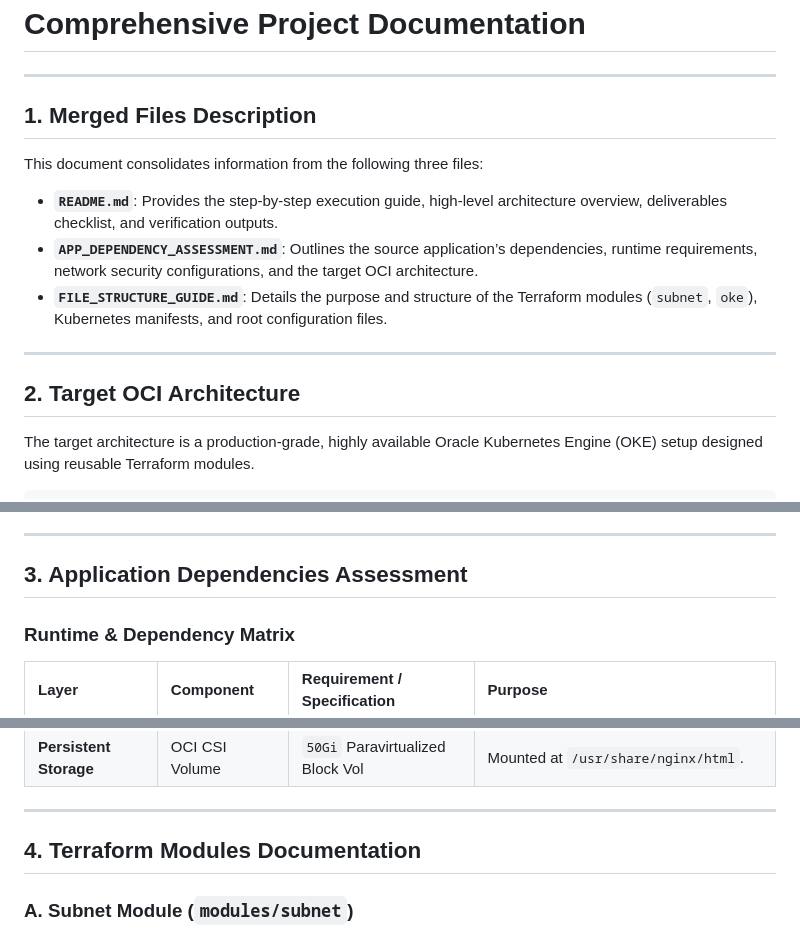
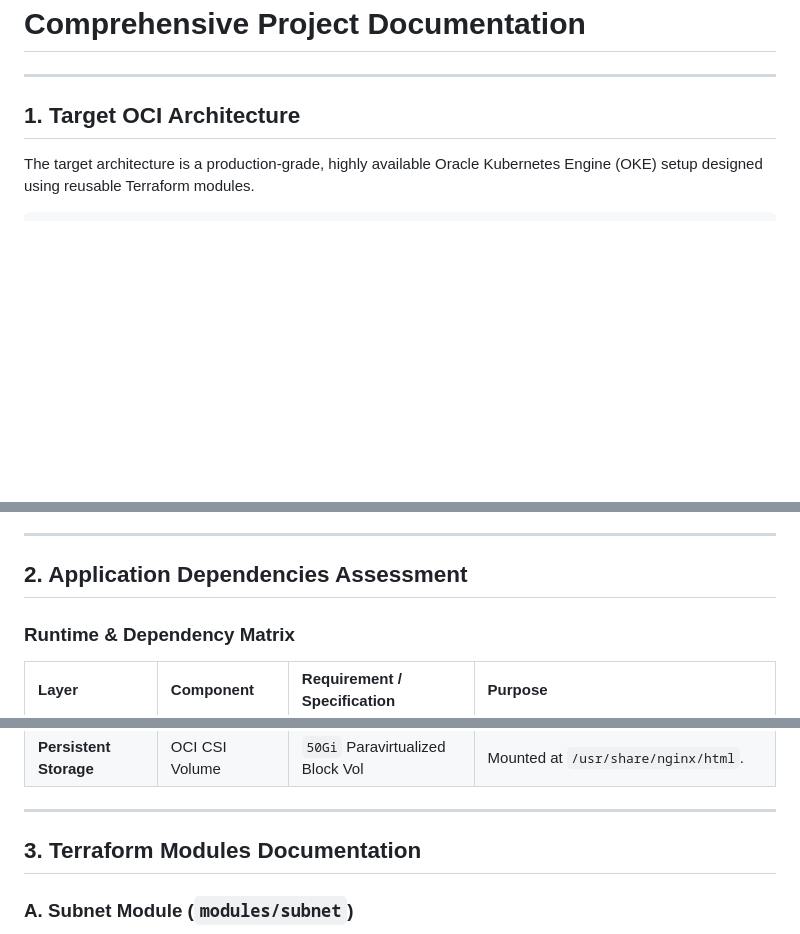
Before and after one commit to alihamad241/Ejada-Internship, a Markdown page: Lab-3/README.md, 3 parts joined by grey strips. Rendered like a GitHub page; blank space fills up the shorter version.

```diff
--- a/Lab-3/README.md
+++ b/Lab-3/README.md
@@ -2,16 +2,7 @@
 
 ---
 
-## 1. Merged Files Description
-
-This document consolidates information from the following three files:
-- **`README.md`**: Provides the step-by-step execution guide, high-level architecture overview, deliverables checklist, and verification outputs.
-- **`APP_DEPENDENCY_ASSESSMENT.md`**: Outlines the source application’s dependencies, runtime requirements, network security configurations, and the target OCI architecture.
-- **`FILE_STRUCTURE_GUIDE.md`**: Details the purpose and structure of the Terraform modules (`subnet`, `oke`), Kubernetes manifests, and root configuration files.
-
----
-
-## 2. Target OCI Architecture
+## 1. Target OCI Architecture
 
 The target architecture is a production-grade, highly available Oracle Kubernetes Engine (OKE) setup designed using reusable Terraform modules.
 
@@ -59,7 +50,7 @@ The target architecture is a production-grade, highly available Oracle Kubernete
 
 ---
 
-## 3. Application Dependencies Assessment
+## 2. Application Dependencies Assessment
 
 ### Runtime & Dependency Matrix
 | Layer | Component | Requirement / Specification | Purpose |
@@ -71,7 +62,7 @@ The target architecture is a production-grade, highly available Oracle Kubernete
 
 ---
 
-## 4. Terraform Modules Documentation
+## 3. Terraform Modules Documentation
 
 ### A. Subnet Module (`modules/subnet`)
 * **What the module does**: It is a reusable, dynamic module designed to encapsulate a VCN Subnet, Route Table, Security List, and optional VCN Flow Logs. It eliminates duplicate networking code.
```
Also changed, not shown: other parts of Lab-3/README.md (+2 -2 lines).
